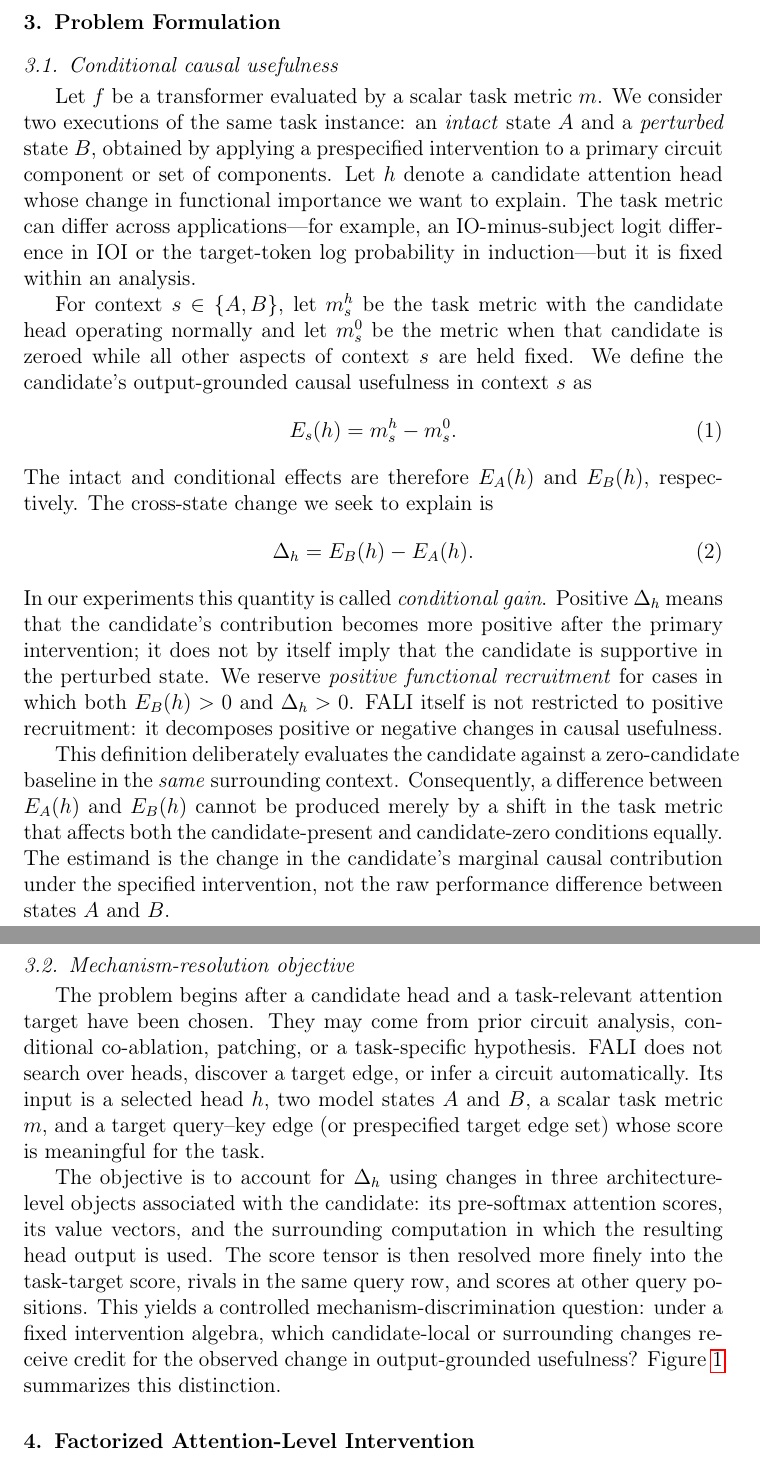
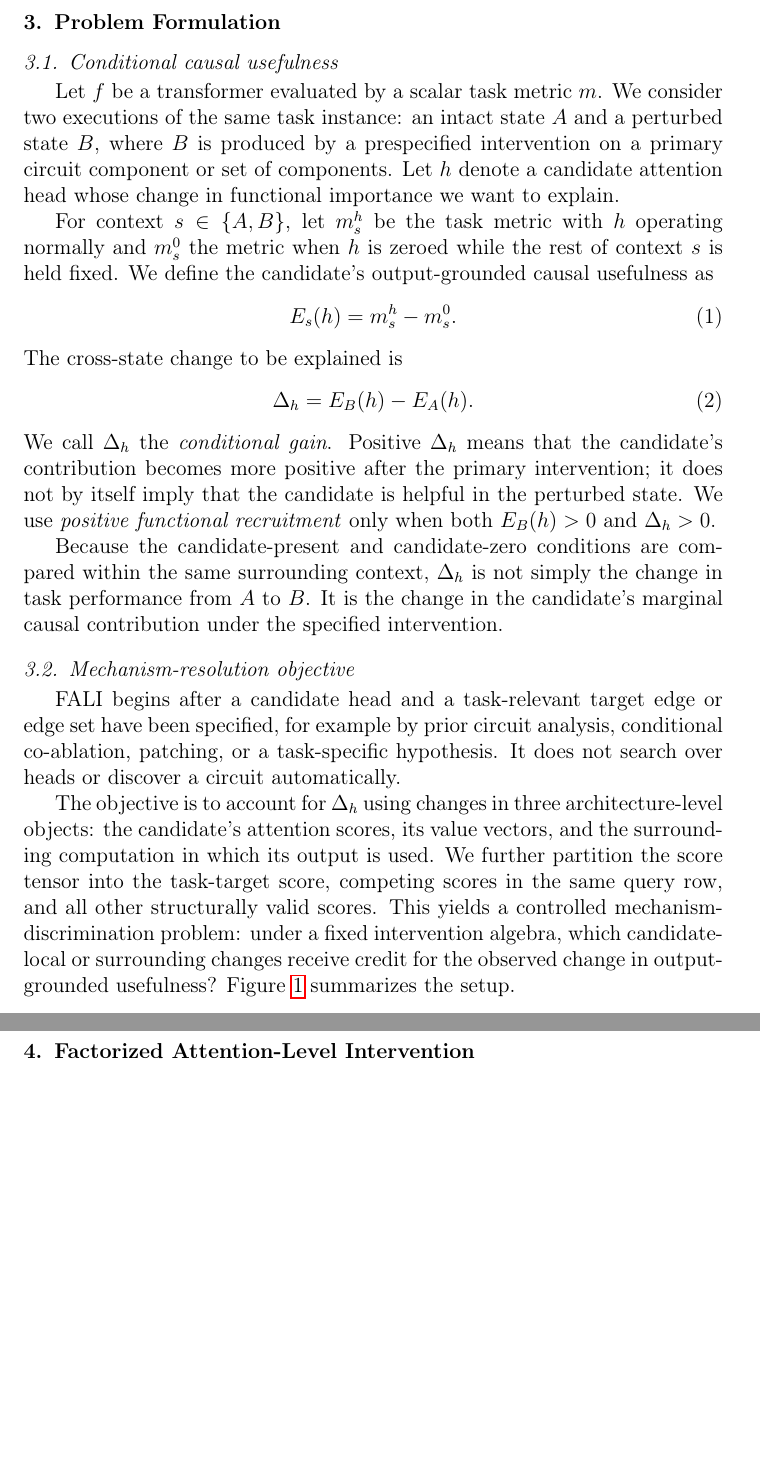
Before and after one commit to heyronith/fali, a LaTeX paper (manuscript/neural_networks/main.tex, which reads manuscript/neural_networks/problem_formulation.tex): two parts of pages 8 and 9 of 31 before the commit and two parts of pages 8 and 9 of 30 after it, joined at a grey line, cut so that both start at the same text, the shorter picture padded with empty space. Compiled offline with pdfLaTeX.

Commit message:
docs: streamline FALI problem formulation

```diff
--- a/manuscript/neural_networks/problem_formulation.tex
+++ b/manuscript/neural_networks/problem_formulation.tex
@@ -2,26 +2,26 @@
 
 \subsection{Conditional causal usefulness}\label{sec:conditional-usefulness}
 
-Let $f$ be a transformer evaluated by a scalar task metric $m$. We consider two executions of the same task instance: an \emph{intact} state $A$ and a \emph{perturbed} state $B$, obtained by applying a prespecified intervention to a primary circuit component or set of components. Let $h$ denote a candidate attention head whose change in functional importance we want to explain. The task metric can differ across applications---for example, an IO-minus-subject logit difference in IOI or the target-token log probability in induction---but it is fixed within an analysis.
+Let $f$ be a transformer evaluated by a scalar task metric $m$. We consider two executions of the same task instance: an intact state $A$ and a perturbed state $B$, where $B$ is produced by a prespecified intervention on a primary circuit component or set of components. Let $h$ denote a candidate attention head whose change in functional importance we want to explain.
 
-For context $s\in\{A,B\}$, let $m_s^{h}$ be the task metric with the candidate head operating normally and let $m_s^{0}$ be the metric when that candidate is zeroed while all other aspects of context $s$ are held fixed. We define the candidate's output-grounded causal usefulness in context $s$ as
+For context $s\in\{A,B\}$, let $m_s^{h}$ be the task metric with $h$ operating normally and $m_s^{0}$ the metric when $h$ is zeroed while the rest of context $s$ is held fixed. We define the candidate's output-grounded causal usefulness as
 \begin{equation}
-E_s(h) = m_s^{h}-m_s^{0}.
+E_s(h)=m_s^{h}-m_s^{0}.
 \label{eq:context-effect}
 \end{equation}
-The intact and conditional effects are therefore $E_A(h)$ and $E_B(h)$, respectively. The cross-state change we seek to explain is
+The cross-state change to be explained is
 \begin{equation}
-\Delta_h = E_B(h)-E_A(h).
+\Delta_h=E_B(h)-E_A(h).
 \label{eq:conditional-gain}
 \end{equation}
-In our experiments this quantity is called \emph{conditional gain}. Positive $\Delta_h$ means that the candidate's contribution becomes more positive after the primary intervention; it does not by itself imply that the candidate is supportive in the perturbed state. We reserve \emph{positive functional recruitment} for cases in which both $E_B(h)>0$ and $\Delta_h>0$. FALI itself is not restricted to positive recruitment: it decomposes positive or negative changes in causal usefulness.
+We call $\Delta_h$ the \emph{conditional gain}. Positive $\Delta_h$ means that the candidate's contribution becomes more positive after the primary intervention; it does not by itself imply that the candidate is helpful in the perturbed state. We use \emph{positive functional recruitment} only when both $E_B(h)>0$ and $\Delta_h>0$.
 
-This definition deliberately evaluates the candidate against a zero-candidate baseline in the \emph{same} surrounding context. Consequently, a difference between $E_A(h)$ and $E_B(h)$ cannot be produced merely by a shift in the task metric that affects both the candidate-present and candidate-zero conditions equally. The estimand is the change in the candidate's marginal causal contribution under the specified intervention, not the raw performance difference between states $A$ and $B$.
+Because the candidate-present and candidate-zero conditions are compared within the same surrounding context, $\Delta_h$ is not simply the change in task performance from $A$ to $B$. It is the change in the candidate's marginal causal contribution under the specified intervention.
 
 \subsection{Mechanism-resolution objective}\label{sec:mechanism-objective}
 
-The problem begins after a candidate head and a task-relevant attention target have been chosen. They may come from prior circuit analysis, conditional co-ablation, patching, or a task-specific hypothesis. FALI does not search over heads, discover a target edge, or infer a circuit automatically. Its input is a selected head $h$, two model states $A$ and $B$, a scalar task metric $m$, and a target query--key edge (or prespecified target edge set) whose score is meaningful for the task.
+FALI begins after a candidate head and a task-relevant target edge or edge set have been specified, for example by prior circuit analysis, conditional co-ablation, patching, or a task-specific hypothesis. It does not search over heads or discover a circuit automatically.
 
-The objective is to account for $\Delta_h$ using changes in three architecture-level objects associated with the candidate: its pre-softmax attention scores, its value vectors, and the surrounding computation in which the resulting head output is used. The score tensor is then resolved more finely into the task-target score, rivals in the same query row, and scores at other query positions. This yields a controlled mechanism-discrimination question: under a fixed intervention algebra, which candidate-local or surrounding changes receive credit for the observed change in output-grounded usefulness? Figure~\ref{fig:fali-overview} summarizes this distinction.
+The objective is to account for $\Delta_h$ using changes in three architecture-level objects: the candidate's attention scores, its value vectors, and the surrounding computation in which its output is used. We further partition the score tensor into the task-target score, competing scores in the same query row, and all other structurally valid scores. This yields a controlled mechanism-discrimination problem: under a fixed intervention algebra, which candidate-local or surrounding changes receive credit for the observed change in output-grounded usefulness? Figure~\ref{fig:fali-overview} summarizes the setup.
 
 \input{figures/fig1}
```
